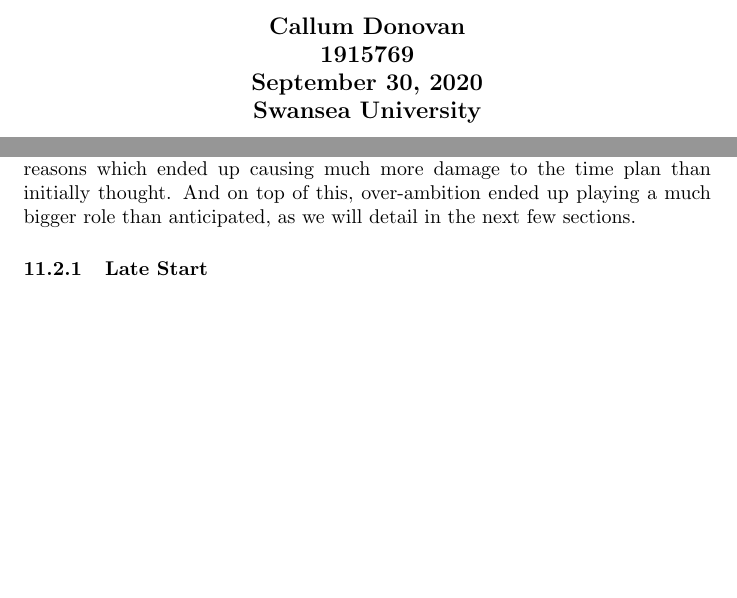
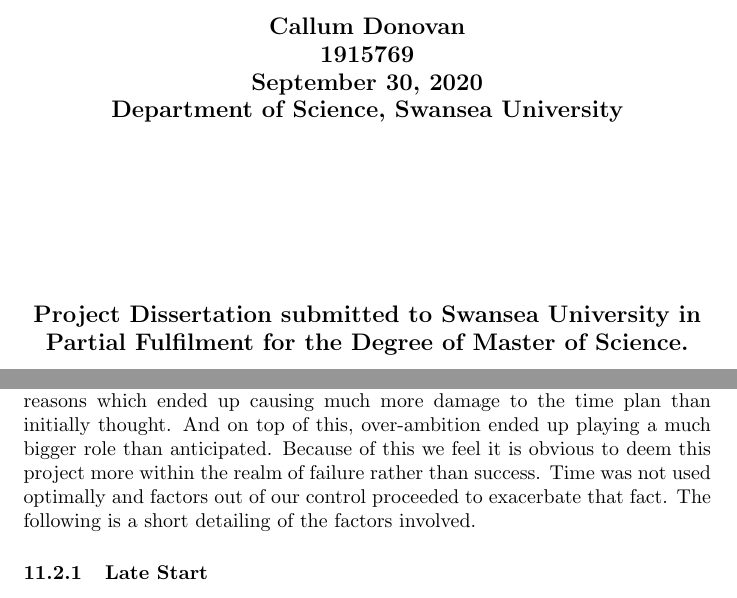
Before and after one commit to caldonovan/CS-M20, a LaTeX document (docs/diss.tex): two parts of pages 1 and 27 of 29, joined at a grey line, cut so that both start at the same text, the shorter picture padded with empty space. Compiled offline with pdfLaTeX.

Commit message:
Final formatting changes.

```diff
--- a/docs/diss.tex
+++ b/docs/diss.tex
@@ -56,7 +56,11 @@
         \bfseries{\large Callum Donovan \\
             1915769 \\
             \today \\
-            Swansea University \\}
+            Department of Science, Swansea University \\}
+
+        \vspace*{\fill}
+
+        \large{Project Dissertation submitted to Swansea University in Partial Fulfilment for the Degree of Master of Science.}
     \end{center}
 \end{titlepage}
 % === End Title Page ===
@@ -865,7 +869,9 @@
 and out of all the different forms of risks and setbacks that could have been encountered, one in particular stood out. However,
 it would not be the only one that we could blame for this project not turning out as successful as initially hoped. There were a
 few personal reasons which ended up causing much more damage to the time plan than initially thought. And on top of this,
-over-ambition ended up playing a much bigger role than anticipated, as we will detail in the next few sections.
+over-ambition ended up playing a much bigger role than anticipated. Because of this we feel it is obvious to deem this project
+more within the realm of failure rather than success. Time was not used optimally and factors out of our control proceeded to
+exacerbate that fact. The following is a short detailing of the factors involved.
 
 \subsubsection{Late Start}
 One of the first challenges that had effected this project was the late start. This was in part due to both personal obligations
```
Also changed, not shown: docs/diss.pdf.
